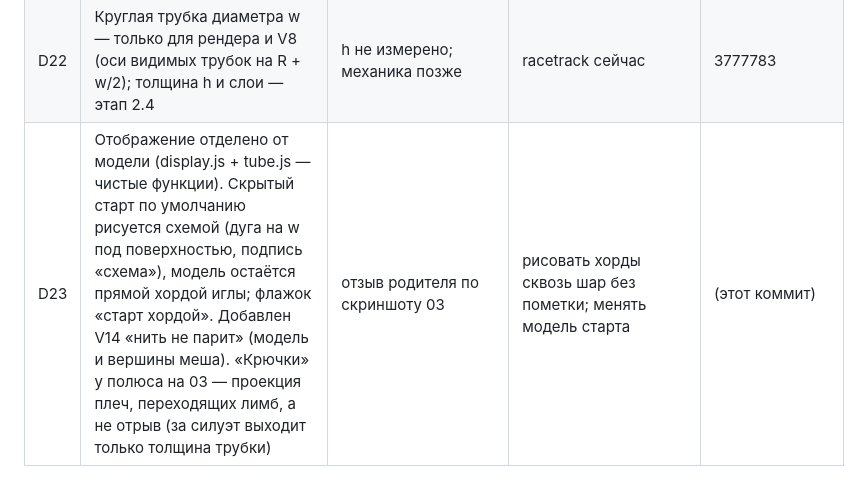
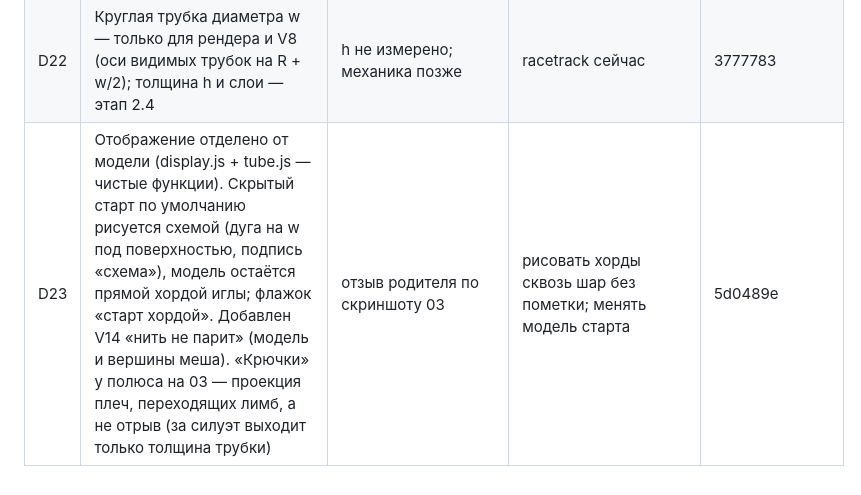
Before and after one commit to newYurk/temari-sim, a Markdown page: decisions-log.md, the part around the change. GitHub-like rendering.

Commit message:
docs: хэш D23

```diff
--- a/decisions-log.md
+++ b/decisions-log.md
@@ -26,4 +26,4 @@
 | D20 | Направление скрытого старта [E]: к биссектрисе предыдущего сектора, два прохода в линию | в источниках нет (A19) | обратный ход тем же путём («backtrack» calc.py) | 3777783 |
 | D21 | three.js r169 вендорно (sim/vendor), без сборки; скриншоты — playwright-core + системный Chrome | воспроизводимость, офлайн | CDN, bundler | ba73ead |
 | D22 | Круглая трубка диаметра w — только для рендера и V8 (оси видимых трубок на R + w/2); толщина h и слои — этап 2.4 | h не измерено; механика позже | racetrack сейчас | 3777783 |
-| D23 | Отображение отделено от модели (display.js + tube.js — чистые функции). Скрытый старт по умолчанию рисуется схемой (дуга на w под поверхностью, подпись «схема»), модель остаётся прямой хордой иглы; флажок «старт хордой». Добавлен V14 «нить не парит» (модель и вершины меша). «Крючки» у полюса на 03 — проекция плеч, переходящих лимб, а не отрыв (за силуэт выходит только толщина трубки) | отзыв родителя по скриншоту 03 | рисовать хорды сквозь шар без пометки; менять модель старта | (этот коммит) |
+| D23 | Отображение отделено от модели (display.js + tube.js — чистые функции). Скрытый старт по умолчанию рисуется схемой (дуга на w под поверхностью, подпись «схема»), модель остаётся прямой хордой иглы; флажок «старт хордой». Добавлен V14 «нить не парит» (модель и вершины меша). «Крючки» у полюса на 03 — проекция плеч, переходящих лимб, а не отрыв (за силуэт выходит только толщина трубки) | отзыв родителя по скриншоту 03 | рисовать хорды сквозь шар без пометки; менять модель старта | 5d0489e |
```
